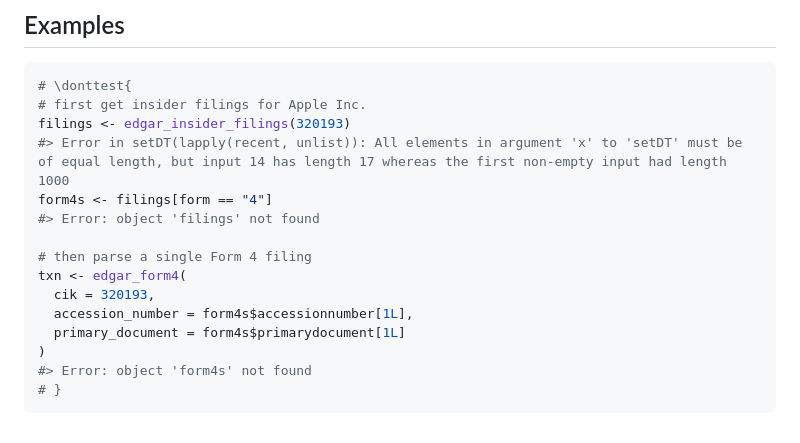
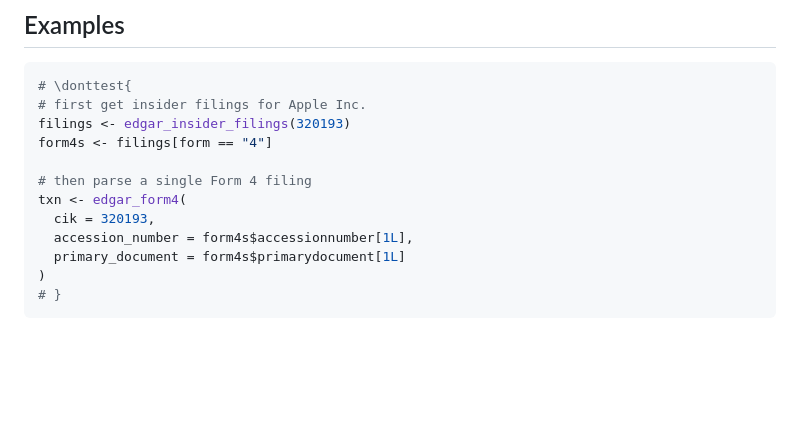
Before and after one commit to m-muecke/insidertrade, a Markdown page: reference/edgar_form4.md, the part around the change. Drawn GitHub-style; blank space fills up the shorter version.

````diff
--- a/reference/edgar_form4.md
+++ b/reference/edgar_form4.md
@@ -123,9 +123,7 @@ Other EDGAR:
 # \donttest{
 # first get insider filings for Apple Inc.
 filings <- edgar_insider_filings(320193)
-#> Error in setDT(lapply(recent, unlist)): All elements in argument 'x' to 'setDT' must be of equal length, but input 14 has length 17 whereas the first non-empty input had length 1000
 form4s <- filings[form == "4"]
-#> Error: object 'filings' not found
 
 # then parse a single Form 4 filing
 txn <- edgar_form4(
@@ -133,6 +131,5 @@ txn <- edgar_form4(
   accession_number = form4s$accessionnumber[1L],
   primary_document = form4s$primarydocument[1L]
 )
-#> Error: object 'form4s' not found
 # }
 ```
````
Also changed, not shown: reference/edgar_insider_filings.md (+0 -1 lines), reference/edgar_submissions.md (+0 -1 lines), reference/figures/README-buy-sell-ratio-1.png, reference/figures/README-daily-1.png, 5 other files.
